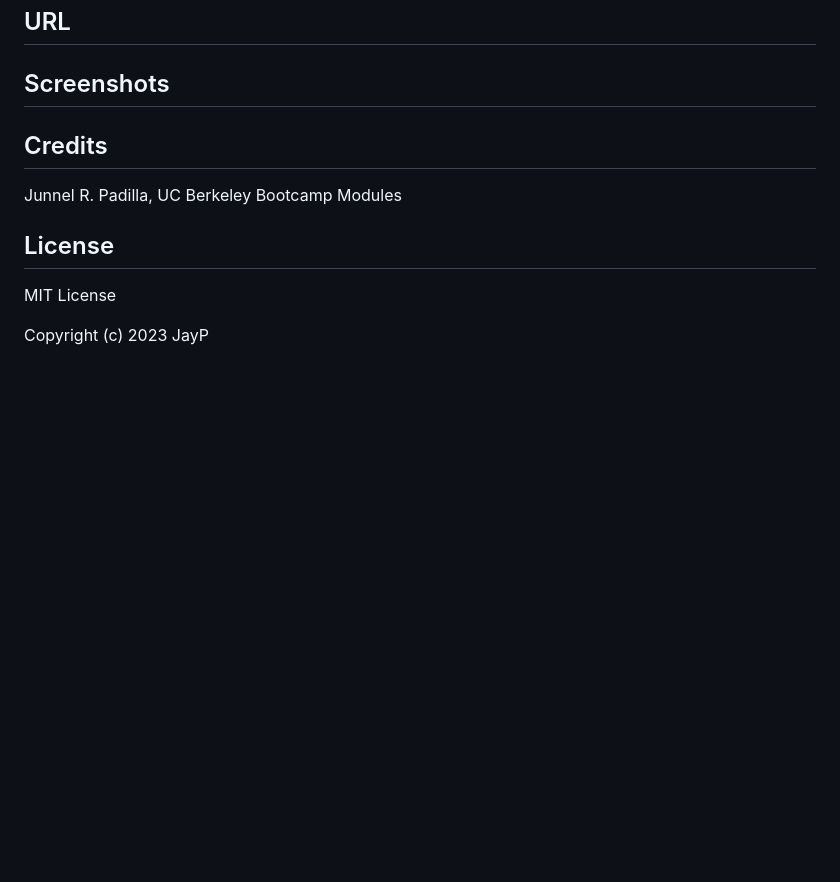
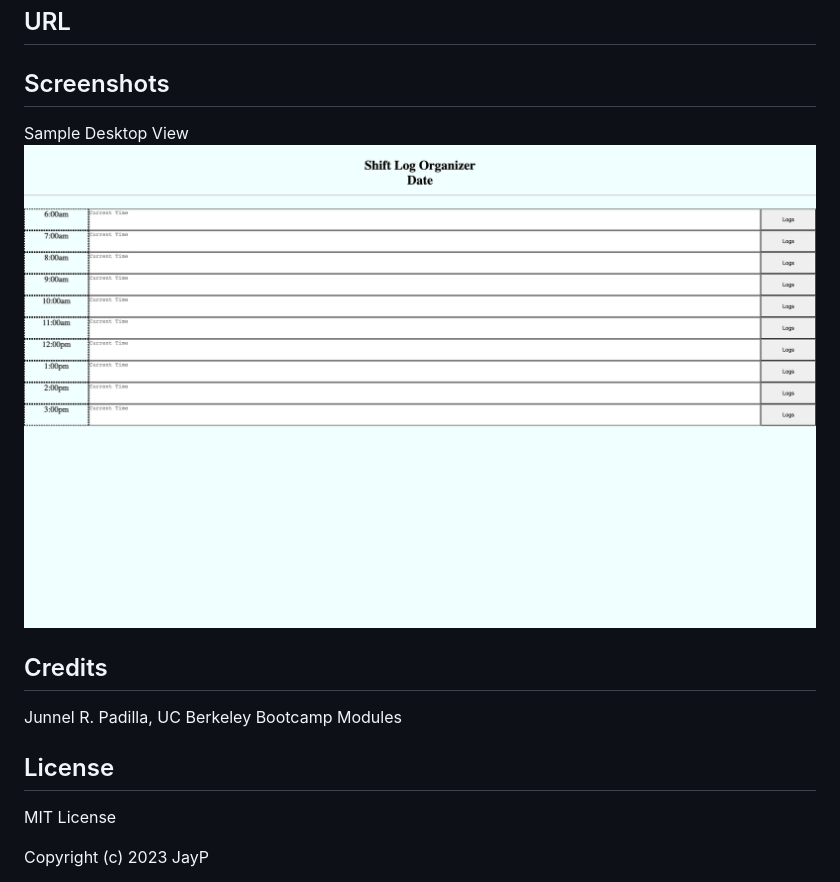
Before and after one commit to jayP308/schedule-organizer, a Markdown page: README.md, the part around the change. GitHub-like rendering; pictures changed too: assets/images/sample-logger-view.png (added); blank space fills up the shorter version.

Commit message:
added style and items inside html and sample screenshot of the website through readme

```diff
--- a/README.md
+++ b/README.md
@@ -7,6 +7,8 @@
 ## URL
 
 ## Screenshots
+Sample Desktop View
+<img src="./assets/images/sample-logger-view.png" />
 
 ## Credits
 Junnel R. Padilla, UC Berkeley Bootcamp Modules
```
Also changed, not shown: 2 other files.
